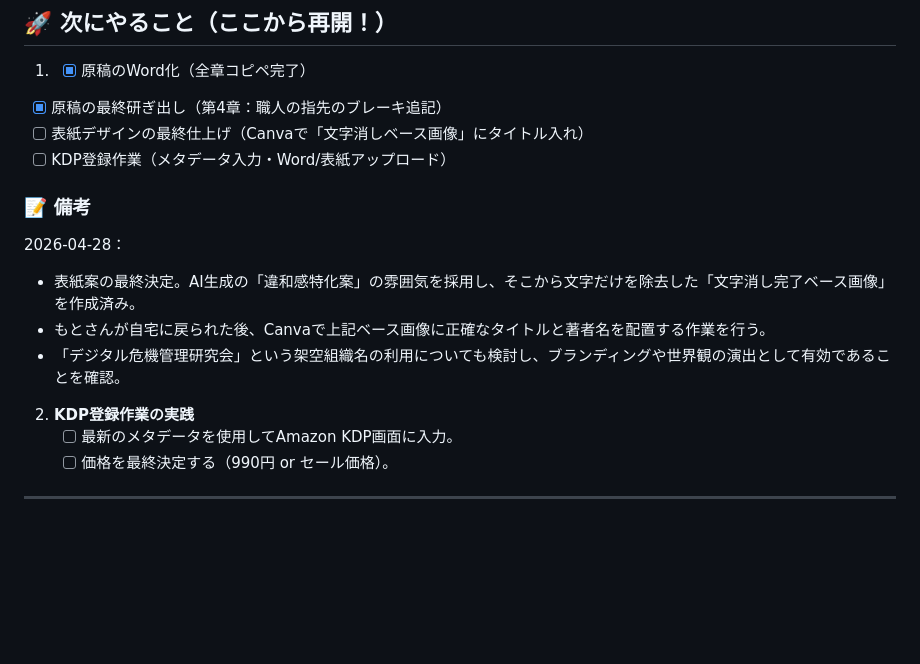
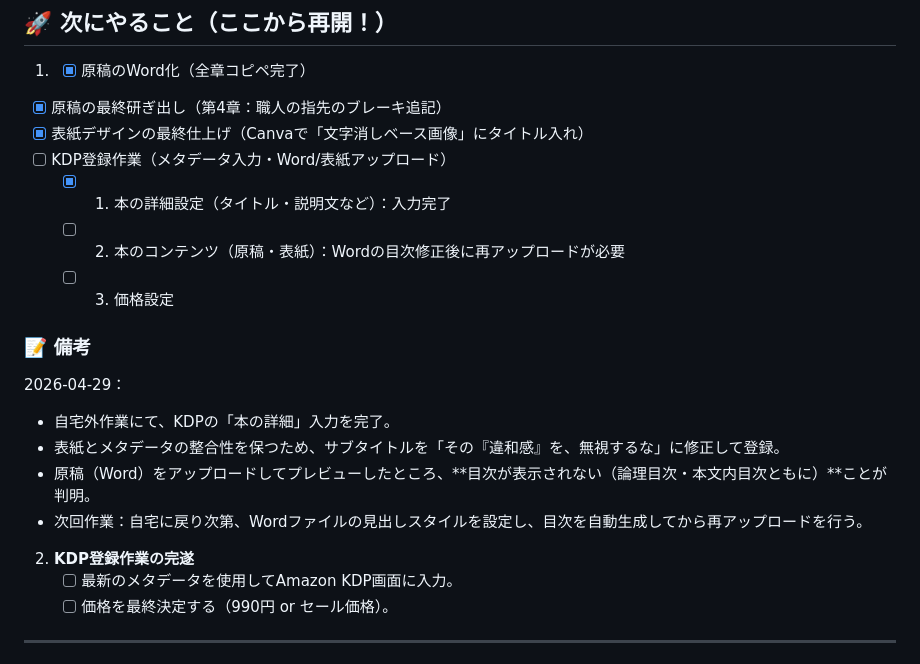
Before and after one commit to moto-sideline/-, a Markdown page: 003-Kindle-Project/現在のステータス.md, the part around the change. Drawn GitHub-style; blank space fills up the shorter version.

Commit message:
update status: KDP registration in progress, TOC fix needed

```diff
--- a/003-Kindle-Project/現在のステータス.md
+++ b/003-Kindle-Project/現在のステータス.md
@@ -36,16 +36,20 @@
 
 1. - [x] 原稿のWord化（全章コピペ完了）
 - [x] 原稿の最終研ぎ出し（第4章：職人の指先のブレーキ追記）
-- [ ] 表紙デザインの最終仕上げ（Canvaで「文字消しベース画像」にタイトル入れ）
+- [x] 表紙デザインの最終仕上げ（Canvaで「文字消しベース画像」にタイトル入れ）
 - [ ] KDP登録作業（メタデータ入力・Word/表紙アップロード）
+    - [x] 1. 本の詳細設定（タイトル・説明文など）：入力完了
+    - [ ] 2. 本のコンテンツ（原稿・表紙）：Wordの目次修正後に再アップロードが必要
+    - [ ] 3. 価格設定
 
 ### 📝 備考
-2026-04-28：
-- 表紙案の最終決定。AI生成の「違和感特化案」の雰囲気を採用し、そこから文字だけを除去した「文字消し完了ベース画像」を作成済み。
-- もとさんが自宅に戻られた後、Canvaで上記ベース画像に正確なタイトルと著者名を配置する作業を行う。
-- 「デジタル危機管理研究会」という架空組織名の利用についても検討し、ブランディングや世界観の演出として有効であることを確認。
+2026-04-29：
+- 自宅外作業にて、KDPの「本の詳細」入力を完了。
+- 表紙とメタデータの整合性を保つため、サブタイトルを「その『違和感』を、無視するな」に修正して登録。
+- 原稿（Word）をアップロードしてプレビューしたところ、**目次が表示されない（論理目次・本文内目次ともに）**ことが判明。
+- 次回作業：自宅に戻り次第、Wordファイルの見出しスタイルを設定し、目次を自動生成してから再アップロードを行う。
 
-2.  **KDP登録作業の実践**
+2.  **KDP登録作業の完遂**
     - [ ] 最新のメタデータを使用してAmazon KDP画面に入力。
     - [ ] 価格を最終決定する（990円 or セール価格）。
 
```
Also changed, not shown: 003-Kindle-Project/情報販売の落とし穴/12_KDP登録用メタデータシート.md (+1 -1 lines).
